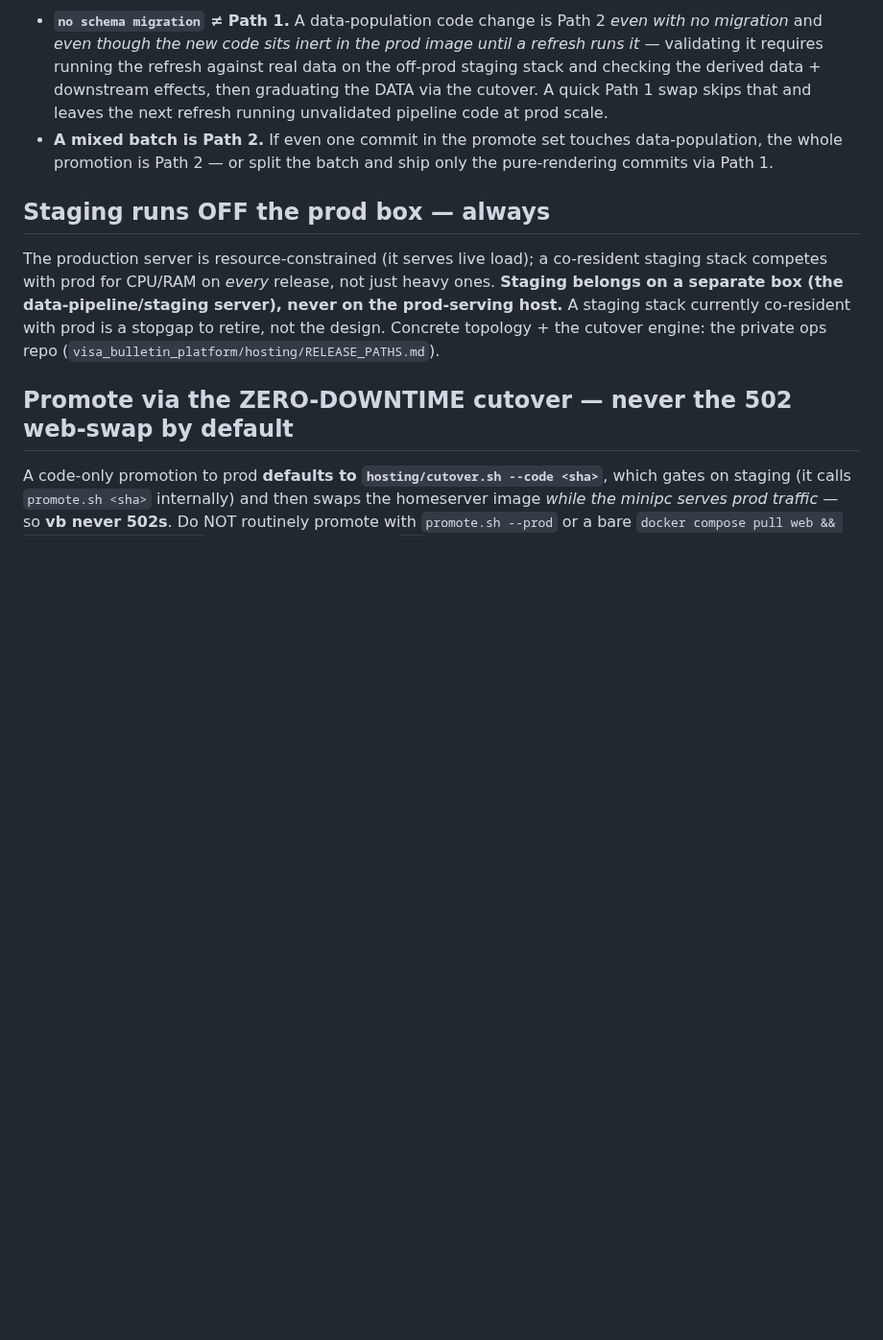
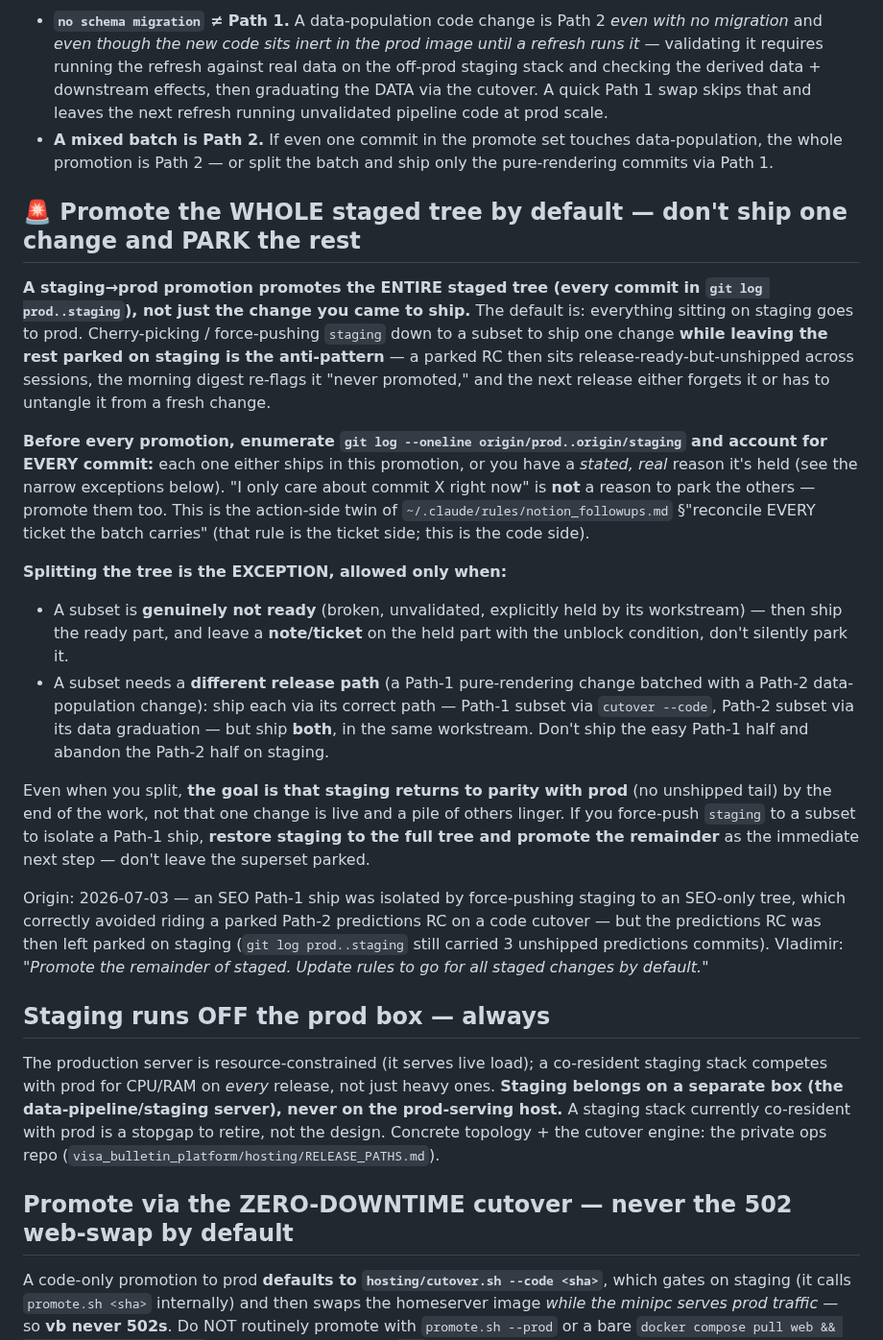
Before and after one commit to vyakunin/visa_bulletin, a Markdown page: .claude/rules/branching.md, the part around the change. Shown at 96% size. GitHub-like rendering; blank space fills up the shorter version.

Commit message:
docs(rules): promote the WHOLE staged tree by default — don't park the remainder
A staging→prod promotion ships every commit in prod..staging, not just the
change you came for. Splitting is the exception (subset not-ready, or a
Path-1/Path-2 mix needing separate paths) — and even then ship both parts and
restore staging to parity, never leave an RC parked.

Origin: SEO Path-1 ship isolated staging to an SEO-only tree, correctly avoiding
a parked Path-2 predictions RC on a code cutover, but then left that RC parked.

Co-Authored-By: Claude Opus 4.8 <noreply@anthropic.com>

```diff
--- a/.claude/rules/branching.md
+++ b/.claude/rules/branching.md
@@ -67,6 +67,20 @@ All "no" (pure rendering/view/template/SEO/copy/config) → **Path 1** (image-ta
 
 - **`no schema migration` ≠ Path 1.** A data-population code change is Path 2 *even with no migration* and *even though the new code sits inert in the prod image until a refresh runs it* — validating it requires running the refresh against real data on the off-prod staging stack and checking the derived data + downstream effects, then graduating the DATA via the cutover. A quick Path 1 swap skips that and leaves the next refresh running unvalidated pipeline code at prod scale.
 - **A mixed batch is Path 2.** If even one commit in the promote set touches data-population, the whole promotion is Path 2 — or split the batch and ship only the pure-rendering commits via Path 1.
+
+## 🚨 Promote the WHOLE staged tree by default — don't ship one change and PARK the rest
+
+**A staging→prod promotion promotes the ENTIRE staged tree (every commit in `git log prod..staging`), not just the change you came to ship.** The default is: everything sitting on staging goes to prod. Cherry-picking / force-pushing `staging` down to a subset to ship one change **while leaving the rest parked on staging is the anti-pattern** — a parked RC then sits release-ready-but-unshipped across sessions, the morning digest re-flags it "never promoted," and the next release either forgets it or has to untangle it from a fresh change.
+
+**Before every promotion, enumerate `git log --oneline origin/prod..origin/staging` and account for EVERY commit:** each one either ships in this promotion, or you have a *stated, real* reason it's held (see the narrow exceptions below). "I only care about commit X right now" is **not** a reason to park the others — promote them too. This is the action-side twin of `~/.claude/rules/notion_followups.md` §"reconcile EVERY ticket the batch carries" (that rule is the ticket side; this is the code side).
+
+**Splitting the tree is the EXCEPTION, allowed only when:**
+- A subset is **genuinely not ready** (broken, unvalidated, explicitly held by its workstream) — then ship the ready part, and leave a **note/ticket** on the held part with the unblock condition, don't silently park it.
+- A subset needs a **different release path** (a Path-1 pure-rendering change batched with a Path-2 data-population change): ship each via its correct path — Path-1 subset via `cutover --code`, Path-2 subset via its data graduation — but ship **both**, in the same workstream. Don't ship the easy Path-1 half and abandon the Path-2 half on staging.
+
+Even when you split, **the goal is that staging returns to parity with prod** (no unshipped tail) by the end of the work, not that one change is live and a pile of others linger. If you force-push `staging` to a subset to isolate a Path-1 ship, **restore staging to the full tree and promote the remainder** as the immediate next step — don't leave the superset parked.
+
+Origin: 2026-07-03 — an SEO Path-1 ship was isolated by force-pushing staging to an SEO-only tree, which correctly avoided riding a parked Path-2 predictions RC on a code cutover — but the predictions RC was then left parked on staging (`git log prod..staging` still carried 3 unshipped predictions commits). Vladimir: *"Promote the remainder of staged. Update rules to go for all staged changes by default."*
 
 ## Staging runs OFF the prod box — always
 
```
